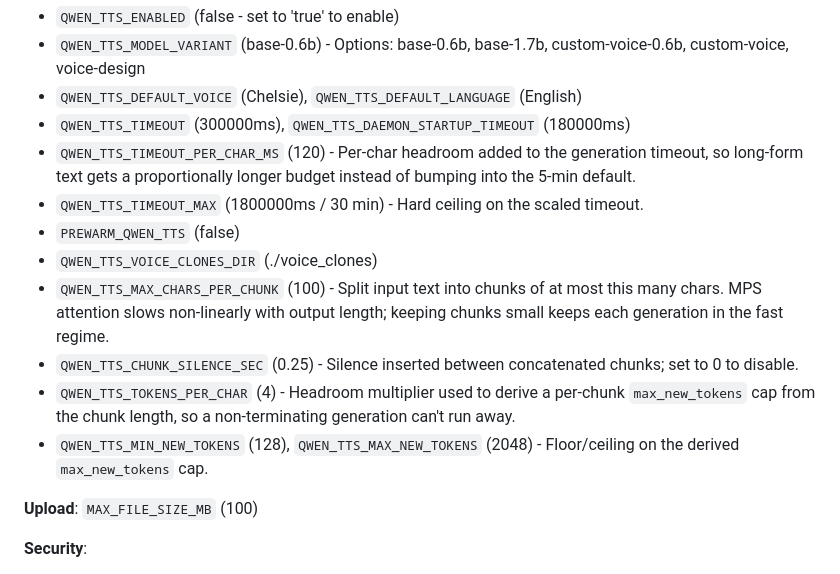
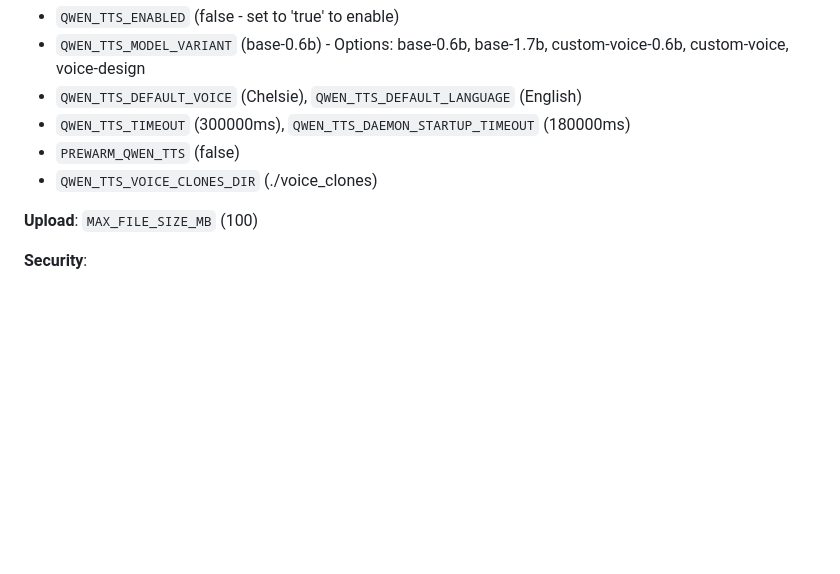
Before and after one commit to Sogni-AI/sogni-voice, a Markdown page: AGENTS.md, the part around the change. Rendered like a GitHub page; blank space fills up the shorter version.

```diff
--- a/CLAUDE.md
+++ b/AGENTS.md
@@ -107,14 +107,8 @@ This is a Hapi.js REST API with ES modules (`"type": "module"`).
 - `QWEN_TTS_MODEL_VARIANT` (base-0.6b) - Options: base-0.6b, base-1.7b, custom-voice-0.6b, custom-voice, voice-design
 - `QWEN_TTS_DEFAULT_VOICE` (Chelsie), `QWEN_TTS_DEFAULT_LANGUAGE` (English)
 - `QWEN_TTS_TIMEOUT` (300000ms), `QWEN_TTS_DAEMON_STARTUP_TIMEOUT` (180000ms)
-- `QWEN_TTS_TIMEOUT_PER_CHAR_MS` (120) - Per-char headroom added to the generation timeout, so long-form text gets a proportionally longer budget instead of bumping into the 5-min default.
-- `QWEN_TTS_TIMEOUT_MAX` (1800000ms / 30 min) - Hard ceiling on the scaled timeout.
 - `PREWARM_QWEN_TTS` (false)
 - `QWEN_TTS_VOICE_CLONES_DIR` (./voice_clones)
-- `QWEN_TTS_MAX_CHARS_PER_CHUNK` (100) - Split input text into chunks of at most this many chars. MPS attention slows non-linearly with output length; keeping chunks small keeps each generation in the fast regime.
-- `QWEN_TTS_CHUNK_SILENCE_SEC` (0.25) - Silence inserted between concatenated chunks; set to 0 to disable.
-- `QWEN_TTS_TOKENS_PER_CHAR` (4) - Headroom multiplier used to derive a per-chunk `max_new_tokens` cap from the chunk length, so a non-terminating generation can't run away.
-- `QWEN_TTS_MIN_NEW_TOKENS` (128), `QWEN_TTS_MAX_NEW_TOKENS` (2048) - Floor/ceiling on the derived `max_new_tokens` cap.
 
 **Upload**: `MAX_FILE_SIZE_MB` (100)
 
```
